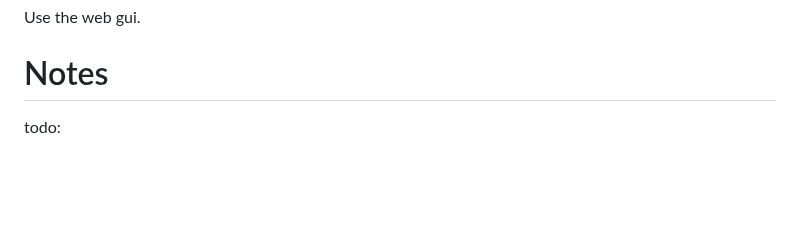
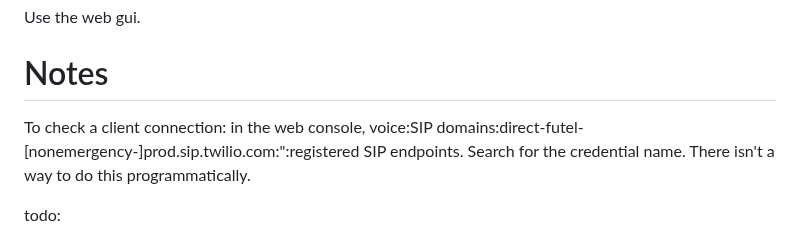
Before and after one commit to futel/twilio-sip-server, a Markdown page: README-deploy.md, the part around the change. Rendered like a GitHub page; blank space fills up the shorter version.

Commit message:
doc tweak

```diff
--- a/README-deploy.md
+++ b/README-deploy.md
@@ -201,6 +201,8 @@ Use the web gui.
 
 # Notes
 
+To check a client connection: in the web console, voice:SIP domains:direct-futel-[nonemergency-]prod.sip.twilio.com:":registered SIP endpoints. Search for the credential name. There isn't a way to do this programmatically.
+
 todo:
   - use the cli to remove a credential
   - use the cli to CRUD a phone number
```
